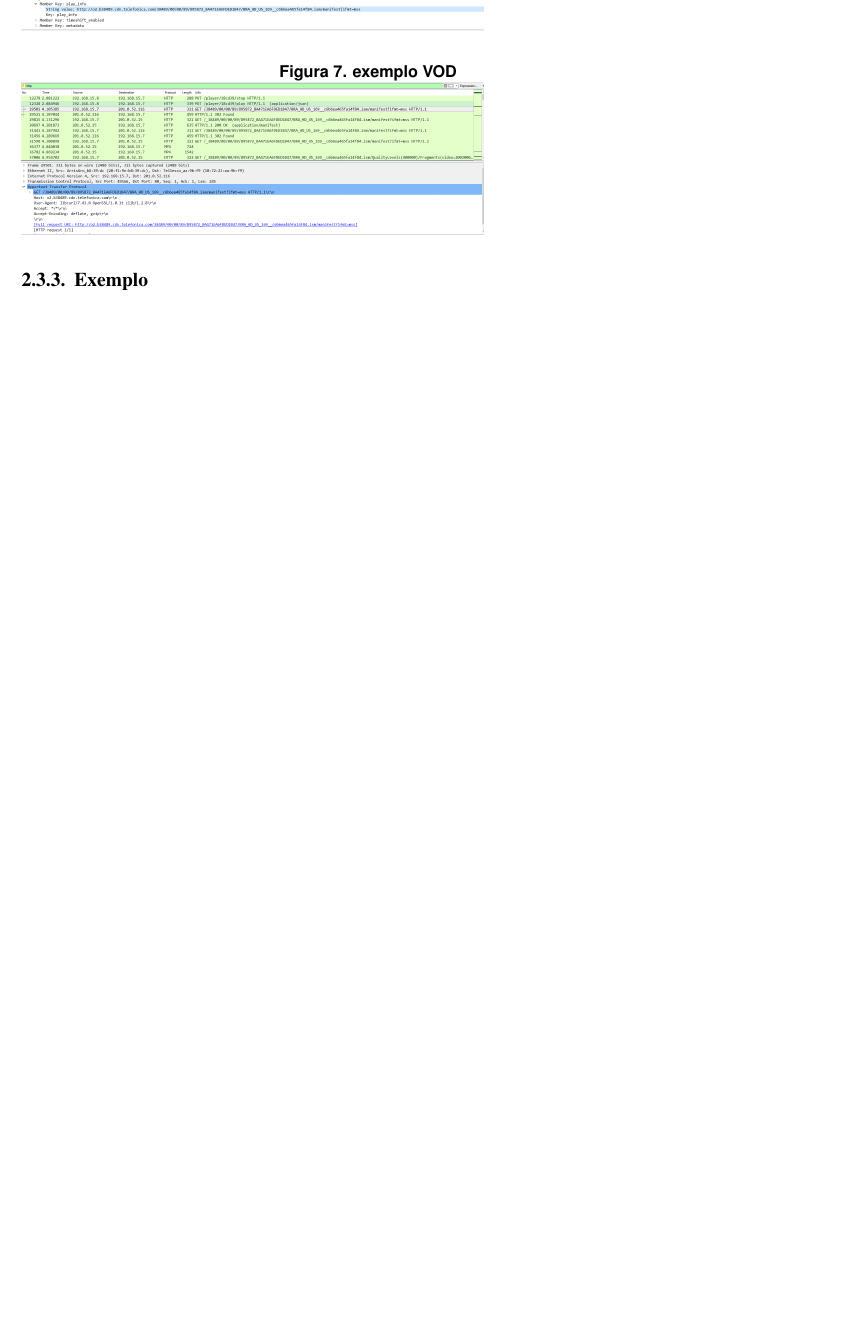
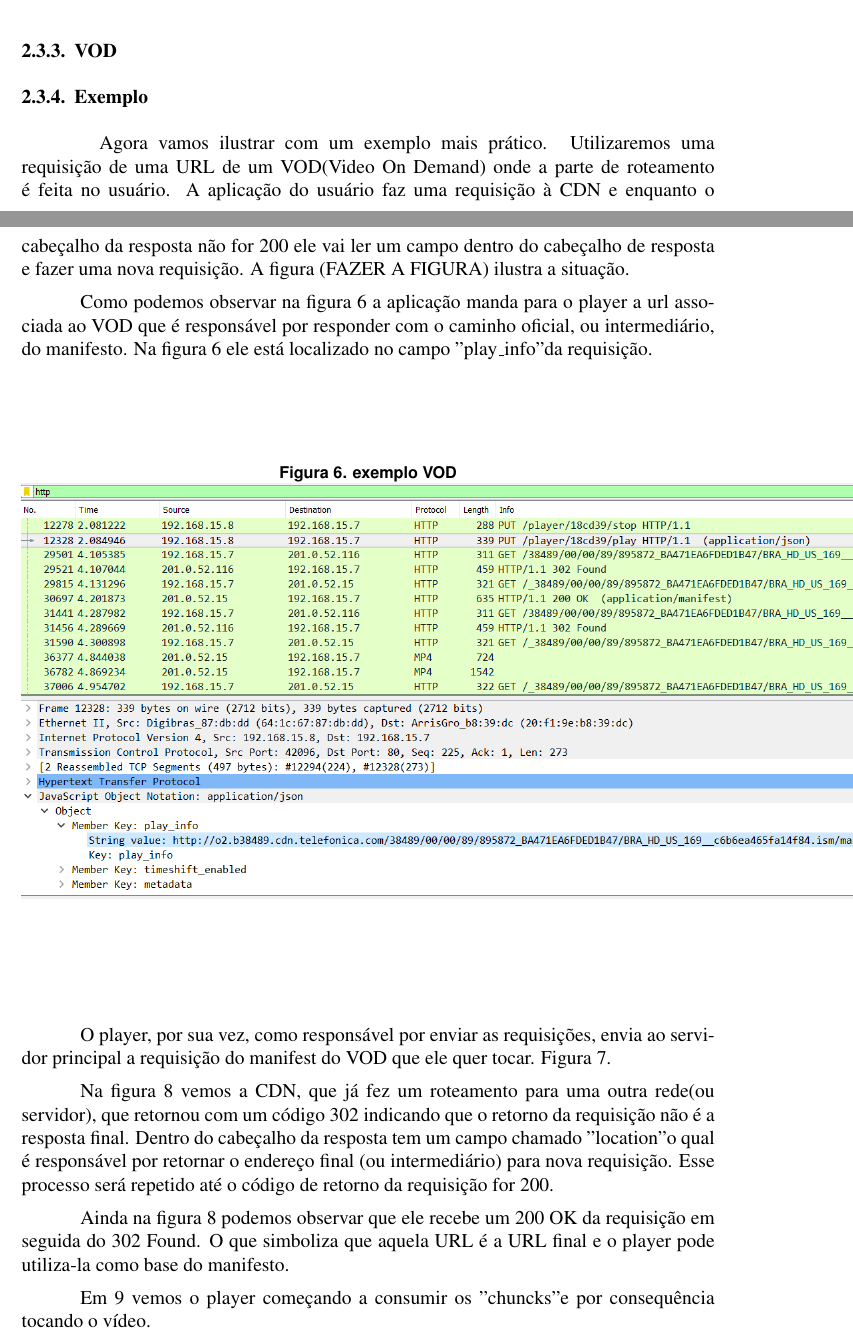
Before and after one commit to lucasbegnini/Mestrado-Seguranca, a LaTeX paper (Paper/paper.tex, which reads Paper/composicao/selecaoEntrega.tex): part of page 8 of 9 before the commit and two parts of pages 7 and 8 of 10 after it, the two joined at a grey line, cut at the place of the change, the shorter picture padded with empty space. Compiled offline with pdfLaTeX.

Commit message:
inclusao do exemplo de vod

```diff
--- a/Paper/composicao/selecaoEntrega.tex
+++ b/Paper/composicao/selecaoEntrega.tex
@@ -43,4 +43,15 @@ As formas de aglomera\c{c}\~oes s\~ao:
 \paragraph{} Podemos exemplicar da seguinte forma: Em um site temos v\'arios elementos, temos o HTML, temos o CSS e temos a media de um v\'ideo qualquer. Podemos separar da seguinte forma temos 3 elementos onde 2 deles s\~ao altamente dependentes(HTML e CSS) e temos u que pode ser diferente em cada regi\~ao do pa\'is que \'e o v\'ideo. Ent\~ao podemos misturar as formas de aglomera\c{c}\~oes, para o HTML e para o CSS agrupamos em conjuntos de objetos, e para o v\'ideo fazemos a aglomera\c{c}\~ao por objeto, j\'a que ser\'a distribu\'ido de maneira independente nos servidores.
 
 \paragraph{} Analisando os tipos se perceber que nenhuma das op\c{c}\~oes s\~ao excludentes entre s\'i. Pode-se combinar quaisquer tipo de distribui\c{c}\~ao e aglomera\c{c}\~ao e tamb\'em. As escolhas v\~ao depender das necessidades de cada aplica\c{c}\~ao.\'E necess\'ario uma an\'alise minuciosa de cada aplica\c{c}\~ao para chegar em um veredito da melhor abordagem.
+\subsubsection{VOD}
 \subsubsection{Exemplo}
+\paragraph{} Agora vamos ilustrar com um exemplo mais pr\'atico. Utilizaremos uma requisi\c{c}\~ao de uma URL de um VOD(Video On Demand) onde a parte de roteamento \'e feita no usu\'ario. A aplica\c{c}\~ao do usu\'ario faz uma requisi\c{c}\~ao \`a CDN e enquanto o cabe\c{c}alho da resposta n\~ao for 200 ele vai ler um campo dentro do cabe\c{c}alho de resposta e fazer uma nova requisi\c{c}\~ao. A figura (FAZER A FIGURA) ilustra a situa\c{c}\~ao.
+
+Como podemos observar na figura \ref{figura:exemplo_vod_1} a aplica\c{c}\~ao manda para o player a url associada ao VOD que \'e respons\'avel por responder com o caminho oficial, ou intermedi\'ario, do manifesto. Na figura \ref{figura:exemplo_vod_1} ele est\'a localizado no campo "play\_info" da requisi\c{c}\~ao.
+\begin{figure}[h]
+\caption{exemplo VOD}
+\includegraphics[height=9cm]{Figuras/exemplo_vod_1.png}
+\label{figura:exemplo_vod_1}
+\end{figure}
+
+O player, por sua vez, como respons\'avel por enviar as requisi\c{c}\~oes, envia ao servidor principal a requisi\c{c}\~ao do manifest do VOD que ele quer tocar. Figura \ref{figura:exemplo_vod_2}.
@@ -46,0 +64 @@ As formas de aglomera\c{c}\~oes s\~ao:
+Na figura \ref{figura:exemplo_vod_3} vemos a CDN, que j\'a fez um roteamento para uma outra rede(ou servidor), que retornou com um c\'odigo 302 indicando que o retorno da requisi\c{c}\~ao n\~ao \'e a resposta final. Dentro do cabe\c{c}alho da resposta tem um campo chamado "location" o qual \'e respons\'avel por retornar o endere\c{c}o final (ou intermedi\'ario) para nova requisi\c{c}\~ao. Esse processo ser\'a repetido at\'e o c\'odigo de retorno da requisi\c{c}\~ao for 200.
@@ -47,12 +71,9 @@ As formas de aglomera\c{c}\~oes s\~ao:
+Ainda na figura \ref{figura:exemplo_vod_3} podemos observar que ele recebe um 200 OK da requisi\c{c}\~ao em seguida do 302 Found. O que simboliza que aquela URL \'e a URL final e o player pode utiliza-la como base do manifesto.
 
 \begin{figure}[h]
 \caption{exemplo VOD}
-\includegraphics[width=10cm]{Figuras/exemplo_vod_1.png}
-\label{figura:exemplo_vod_1}
+\includegraphics[height=9cm,left]{Figuras/exemplo_vod_4.png}
+\label{figura:exemplo_vod_4}
 \end{figure}
 
-\begin{figure}[h]
-\caption{exemplo VOD}
-\includegraphics[width=10cm]{Figuras/exemplo_vod_2.png}
-\label{figura:exemplo_vod_2}
-\end{figure}
+Em \ref{figura:exemplo_vod_4} vemos o player come\c{c}ando a consumir os "chuncks" e por consequ\^encia tocando o v\'ideo.
--- a/Paper/paper.tex
+++ b/Paper/paper.tex
@@ -7,6 +7,7 @@
 %\usepackage[latin1]{inputenc}
 \usepackage[utf8]{inputenc}
 \usepackage{import}
+\usepackage{adjustbox}
 % UTF-8 encoding is recommended by ShareLaTex
 
 
```
Also changed, not shown: Paper/paper.pdf, Paper/composicao/selecaoEntrega.tex (24 more changed lines).
